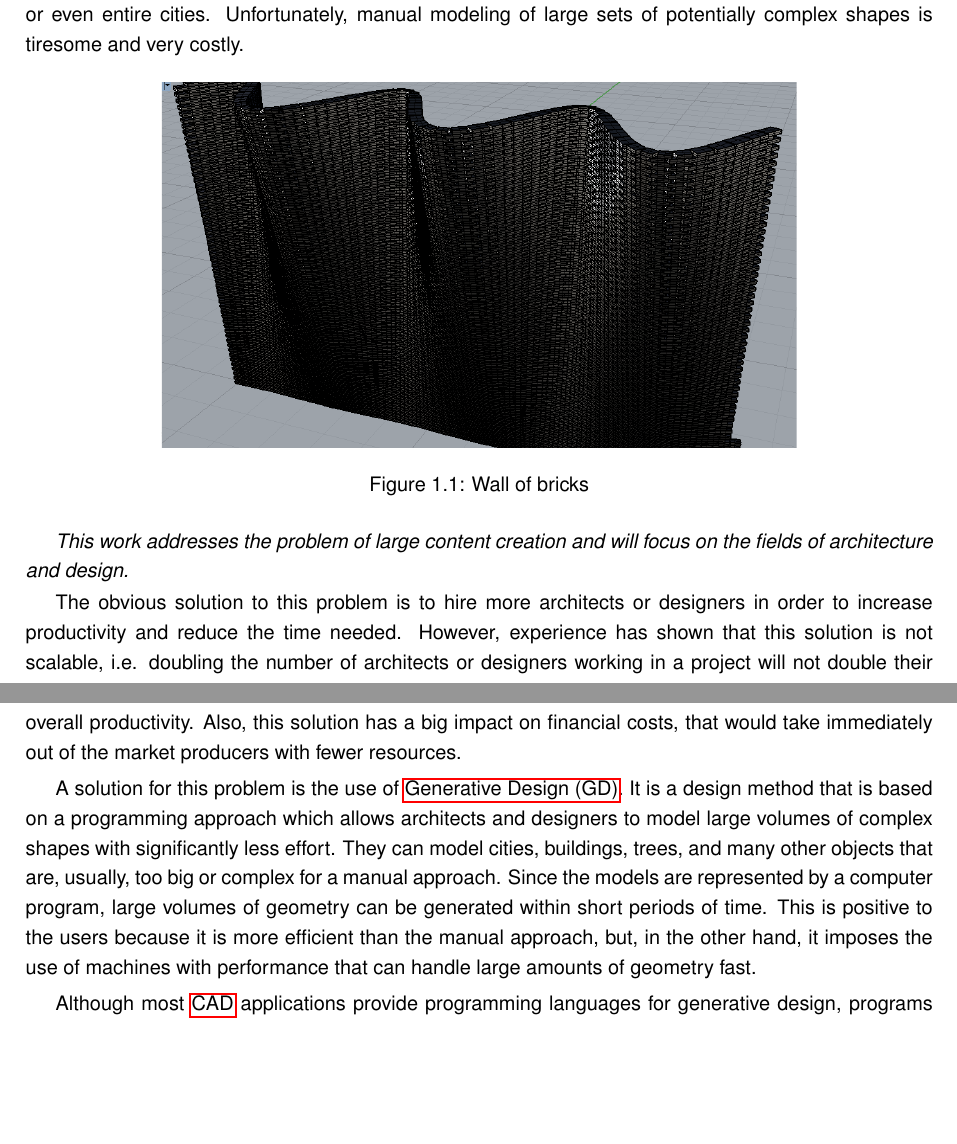
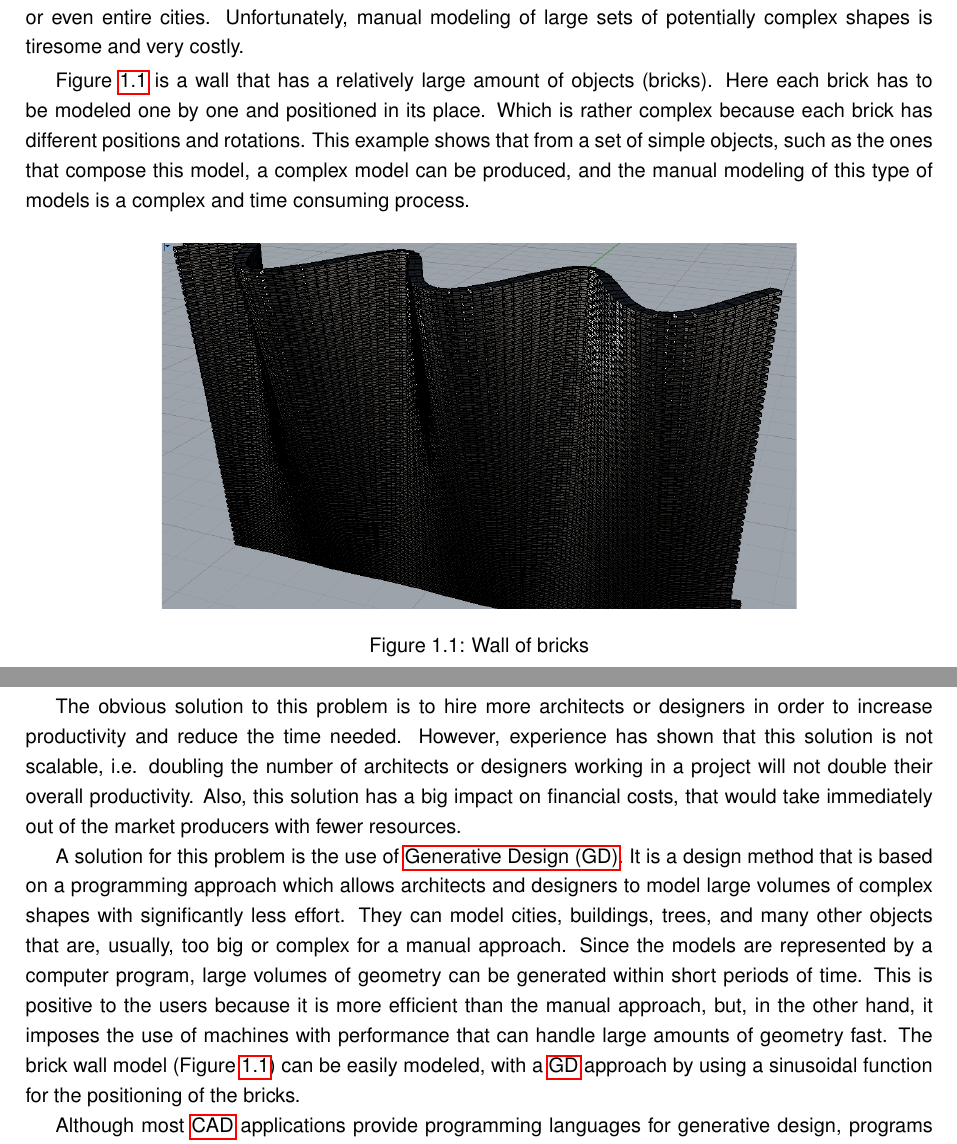
Before and after one commit to arturalkaim/Dissertation, a LaTeX thesis (dissertation.tex, which reads chapters/sections/int-motivation.tex): two parts of pages 17 and 18 of 31, joined at a grey line, cut so that both start at the same text, the shorter picture padded with empty space. Compiled offline with pdfLaTeX.

Commit message:
Work on the motivation. Talk about the brick wall

```diff
--- a/chapters/sections/int-motivation.tex
+++ b/chapters/sections/int-motivation.tex
@@ -8,6 +8,8 @@ And this is observable in the graphic contents. With the recent extra high defin
 
 Graphic contents are mainly used for entertainment, both in the gaming and movie industries, but they are also used in many other different areas. The fields of architecture and design, for instance, use this technology to experiment and model new designs, from small objects like a plate, to buildings or even entire cities. Unfortunately, manual modeling of large sets of potentially complex shapes is tiresome and very costly.
 
+Figure~\ref{fig:brickwall} is a wall that has a relatively large amount of objects (bricks). Here each brick has to be modeled one by one and positioned in its place. Which is rather complex because each brick has different positions and rotations. This example shows that from a set of simple objects, such as the ones that compose this model, a complex model can be produced, and the manual modeling of this type of models is a complex and time consuming process.
+
 \begin{figure}[htbp]
 	\centering
 	\includegraphics[width=0.7\textwidth, trim = 20mm 25mm 80mm 28mm, clip]{images/parede-sin.png}
@@ -17,11 +19,11 @@ Graphic contents are mainly used for entertainment, both in the gaming and movie
 
 
 %In this field they also face the problems that raises from the modeling of really big sets of objects and forms manually, which is slow and error prone.
-\emph{This work addresses the problem of large content creation and will focus on the fields of architecture and design.}
+%\emph{This work addresses the problem of large content creation and will focus on the fields of architecture and design.}
 
 The obvious solution to this problem is to hire more architects or designers in order to increase productivity and reduce the time needed. However, experience has shown that this solution is not scalable, i.e. doubling the number of architects or designers working in a project will not double their overall productivity. Also, this solution has a big impact on financial costs, that would take immediately out of the market producers with fewer resources.
 
-A solution for this problem is the use of \gls{GD}. It is a design method that is based on a programming approach which allows architects and designers to model large volumes of complex shapes with significantly less effort. They can model cities, buildings, trees, and many other objects that are, usually, too big or complex for a manual approach. Since the models are represented by a computer program, large volumes of geometry can be generated within short periods of time. This is positive to the users because it is more efficient than the manual approach, but, in the other hand, it imposes the use of machines with performance that can handle large amounts of geometry fast.
+A solution for this problem is the use of \gls{GD}. It is a design method that is based on a programming approach which allows architects and designers to model large volumes of complex shapes with significantly less effort. They can model cities, buildings, trees, and many other objects that are, usually, too big or complex for a manual approach. Since the models are represented by a computer program, large volumes of geometry can be generated within short periods of time. This is positive to the users because it is more efficient than the manual approach, but, in the other hand, it imposes the use of machines with performance that can handle large amounts of geometry fast. The brick wall model (Figure~\ref{fig:brickwall}) can be easily modeled, with a \gls{GD} approach by using a sinusoidal function for the positioning of the bricks.
 
 Although most \gls{CAD} applications provide programming languages for generative design, programs written in these languages have very limited portability. Additionally, the provided languages, such as AutoLisp, C++ or Visual Basic, are not pedagogical and are difficult to use even to experienced programmers. All this problems create barriers to the adherence to this approach by all users, specially those that are not used to code.\cite{ramos_et_al:OASIcs:2014:4565}
 
```
